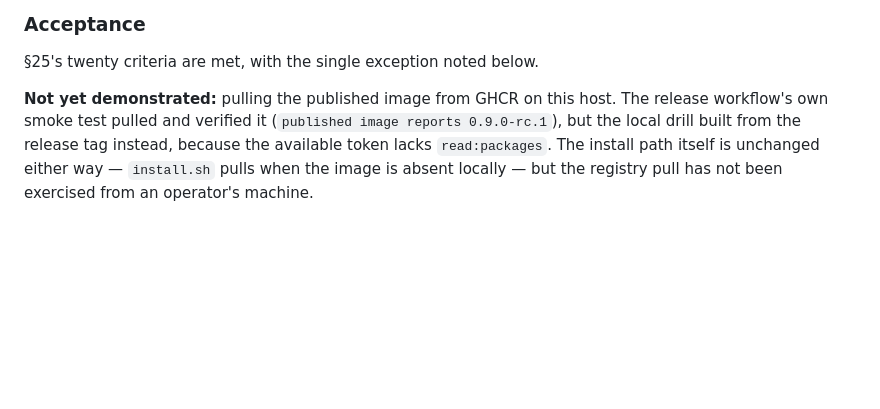
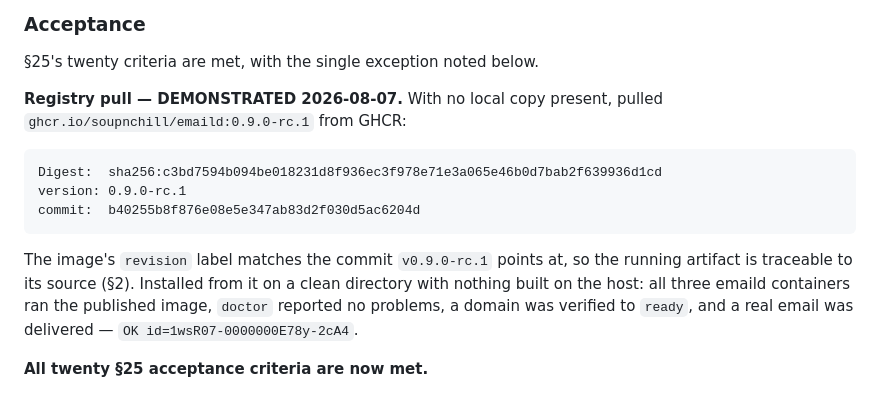
Before and after one commit to SoupNChill/internal_email_tool, a Markdown page: docs/production_packaging_plan.md, the part around the change. GitHub-like rendering; blank space fills up the shorter version.

Commit message:
Demonstrate the registry pull — all §25 criteria met
The last unproven acceptance criterion. With no local copy present, pulled
ghcr.io/soupnchill/emaild:0.9.0-rc.1 from GHCR and installed from it on a clean
directory, with nothing built on the host.

  digest  sha256:c3bd7594b094be018231d8f936ec3f978e71e3a065e46b0d7bab2f639936d1cd
  commit  73cb0797d723bc9752e8dc1030e4526152738c5d

The image's revision label initially looked like it disagreed with the tag.
It did not: `git rev-parse v0.9.0-rc.1` returns the annotated TAG OBJECT, while
the label records the commit the tag points at. Checked rather than assumed,
because traceability from artifact to source is the entire purpose of that label
(§2).

All three emaild containers ran the published image, doctor reported no
problems, a domain verified to ready, and a real email was delivered.

Co-Authored-By: Claude Opus 5 <noreply@anthropic.com>

````diff
--- a/docs/production_packaging_plan.md
+++ b/docs/production_packaging_plan.md
@@ -267,10 +267,19 @@ would be tidier.
 
 §25's twenty criteria are met, with the single exception noted below.
 
-**Not yet demonstrated:** pulling the published image from GHCR on this host.
-The release workflow's own smoke test pulled and verified it
-(`published image reports 0.9.0-rc.1`), but the local drill built from the
-release tag instead, because the available token lacks `read:packages`. The
-install path itself is unchanged either way — `install.sh` pulls when the image
-is absent locally — but the registry pull has not been exercised from an
-operator's machine.
+**Registry pull — DEMONSTRATED 2026-08-07.** With no local copy present, pulled
+`ghcr.io/soupnchill/emaild:0.9.0-rc.1` from GHCR:
+
+```
+Digest:  sha256:c3bd7594b094be018231d8f936ec3f978e71e3a065e46b0d7bab2f639936d1cd
+version: 0.9.0-rc.1
+commit:  b40255b8f876e08e5e347ab83d2f030d5ac6204d
+```
+
+The image's `revision` label matches the commit `v0.9.0-rc.1` points at, so the
+running artifact is traceable to its source (§2). Installed from it on a clean
+directory with nothing built on the host: all three emaild containers ran the
+published image, `doctor` reported no problems, a domain was verified to
+`ready`, and a real email was delivered — `OK id=1wsR07-0000000E78y-2cA4`.
+
+**All twenty §25 acceptance criteria are now met.**
````
